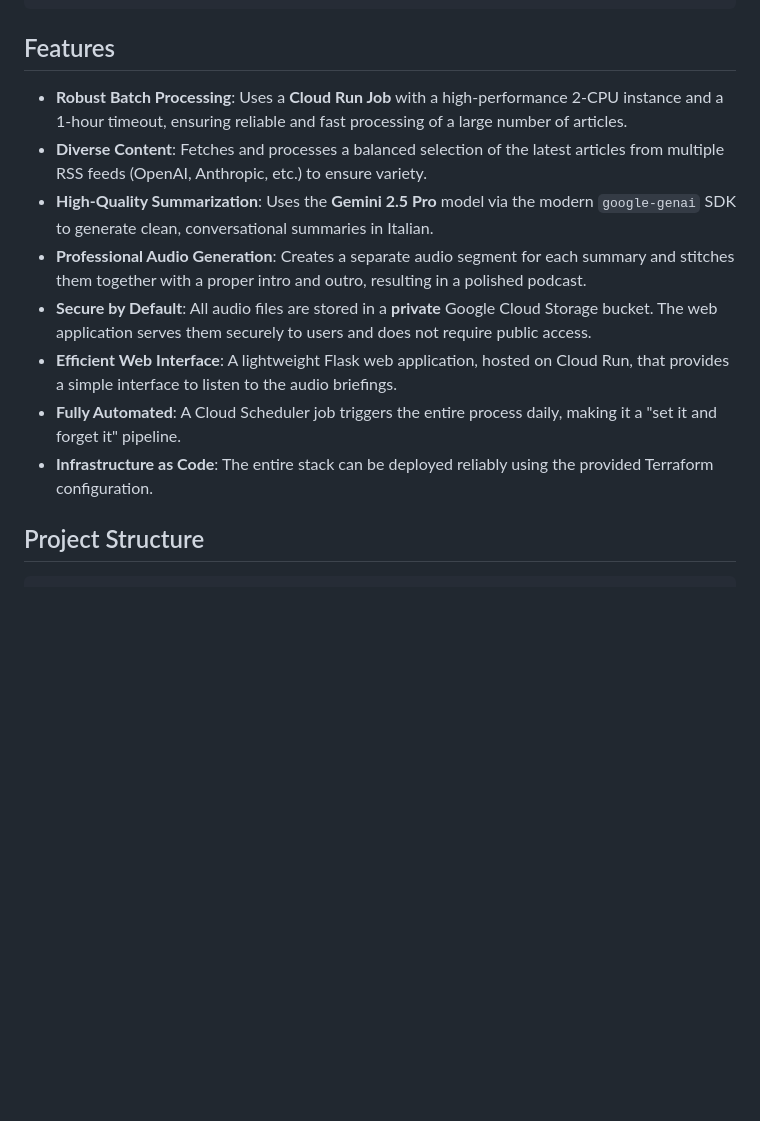
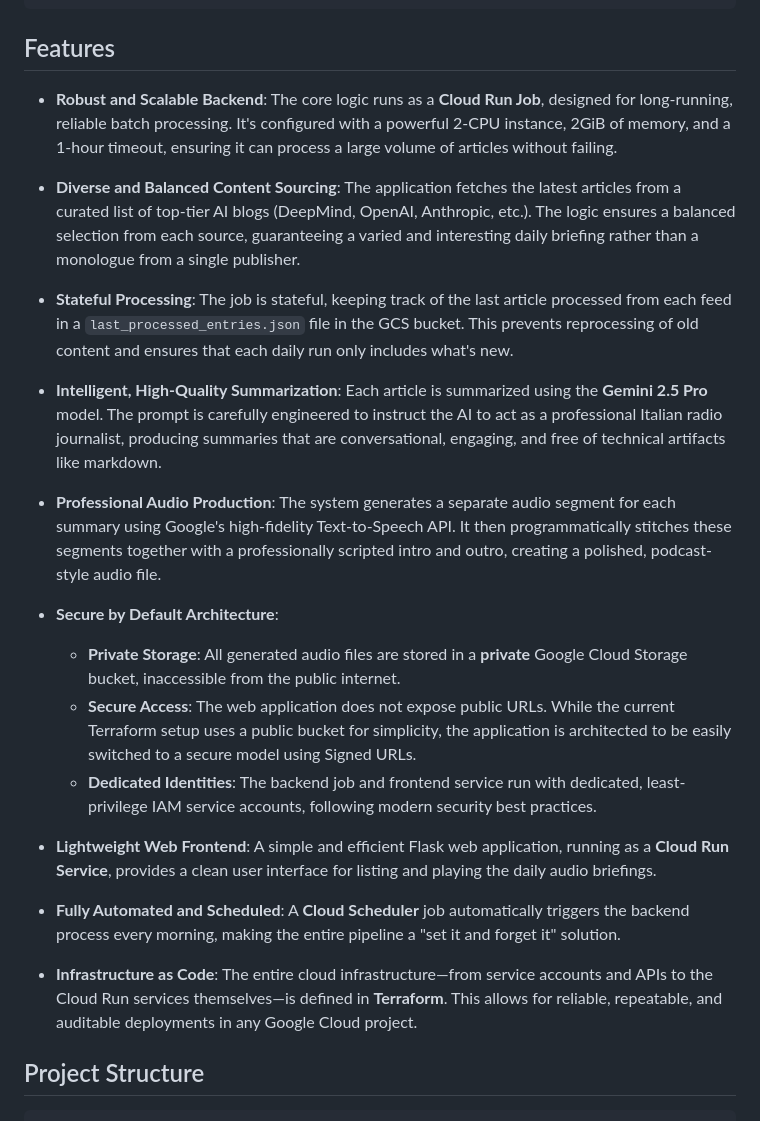
Before and after one commit to ggalloro/ai-news, a Markdown page: README.md, the part around one of its changes. Drawn GitHub-style; blank space fills up the shorter version.

```diff
--- a/README.md
+++ b/README.md
@@ -37,14 +37,26 @@ The entire pipeline is serverless, using a powerful **Cloud Run Job** for the ba
 
 ## Features
 
-- **Robust Batch Processing**: Uses a **Cloud Run Job** with a high-performance 2-CPU instance and a 1-hour timeout, ensuring reliable and fast processing of a large number of articles.
-- **Diverse Content**: Fetches and processes a balanced selection of the latest articles from multiple RSS feeds (OpenAI, Anthropic, etc.) to ensure variety.
-- **High-Quality Summarization**: Uses the **Gemini 2.5 Pro** model via the modern `google-genai` SDK to generate clean, conversational summaries in Italian.
-- **Professional Audio Generation**: Creates a separate audio segment for each summary and stitches them together with a proper intro and outro, resulting in a polished podcast.
-- **Secure by Default**: All audio files are stored in a **private** Google Cloud Storage bucket. The web application serves them securely to users and does not require public access.
-- **Efficient Web Interface**: A lightweight Flask web application, hosted on Cloud Run, that provides a simple interface to listen to the audio briefings.
-- **Fully Automated**: A Cloud Scheduler job triggers the entire process daily, making it a "set it and forget it" pipeline.
-- **Infrastructure as Code**: The entire stack can be deployed reliably using the provided Terraform configuration.
+- **Robust and Scalable Backend**: The core logic runs as a **Cloud Run Job**, designed for long-running, reliable batch processing. It's configured with a powerful 2-CPU instance, 2GiB of memory, and a 1-hour timeout, ensuring it can process a large volume of articles without failing.
+
+- **Diverse and Balanced Content Sourcing**: The application fetches the latest articles from a curated list of top-tier AI blogs (DeepMind, OpenAI, Anthropic, etc.). The logic ensures a balanced selection from each source, guaranteeing a varied and interesting daily briefing rather than a monologue from a single publisher.
+
+- **Stateful Processing**: The job is stateful, keeping track of the last article processed from each feed in a `last_processed_entries.json` file in the GCS bucket. This prevents reprocessing of old content and ensures that each daily run only includes what's new.
+
+- **Intelligent, High-Quality Summarization**: Each article is summarized using the **Gemini 2.5 Pro** model. The prompt is carefully engineered to instruct the AI to act as a professional Italian radio journalist, producing summaries that are conversational, engaging, and free of technical artifacts like markdown.
+
+- **Professional Audio Production**: The system generates a separate audio segment for each summary using Google's high-fidelity Text-to-Speech API. It then programmatically stitches these segments together with a professionally scripted intro and outro, creating a polished, podcast-style audio file.
+
+- **Secure by Default Architecture**:
+  - **Private Storage**: All generated audio files are stored in a **private** Google Cloud Storage bucket, inaccessible from the public internet.
+  - **Secure Access**: The web application does not expose public URLs. While the current Terraform setup uses a public bucket for simplicity, the application is architected to be easily switched to a secure model using Signed URLs.
+  - **Dedicated Identities**: The backend job and frontend service run with dedicated, least-privilege IAM service accounts, following modern security best practices.
+
+- **Lightweight Web Frontend**: A simple and efficient Flask web application, running as a **Cloud Run Service**, provides a clean user interface for listing and playing the daily audio briefings.
+
+- **Fully Automated and Scheduled**: A **Cloud Scheduler** job automatically triggers the backend process every morning, making the entire pipeline a "set it and forget it" solution.
+
+- **Infrastructure as Code**: The entire cloud infrastructure—from service accounts and APIs to the Cloud Run services themselves—is defined in **Terraform**. This allows for reliable, repeatable, and auditable deployments in any Google Cloud project.
 
 ## Project Structure
 
```
Also changed, not shown: other parts of README.md (+27 -0 lines).
